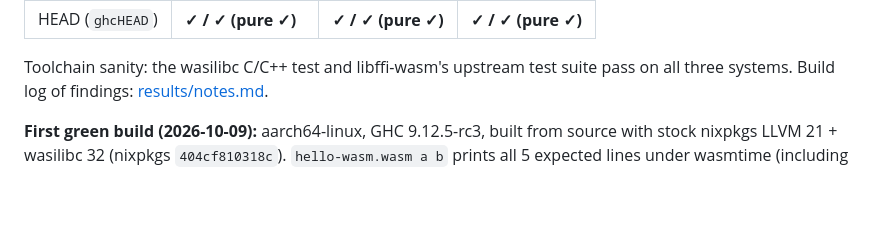
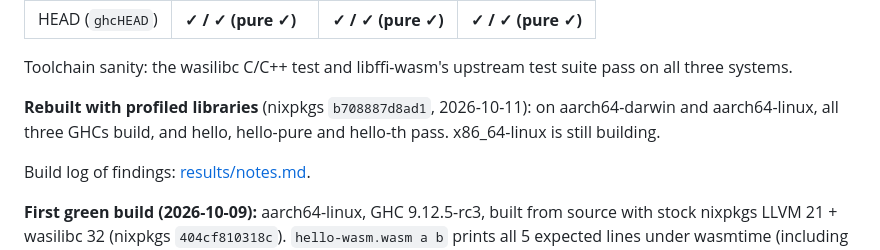
Before and after one commit to purefunsolutions/nix-ghc-wasm-flake, a Markdown page: STATUS.md, the part around the change. Rendered like a GitHub page; blank space fills up the shorter version.

Commit message:
docs: profiled wasm builds are green on aarch64-linux
Assisted-by: Claude Code (Claude Opus 5.5)
Signed-off-by: Mika Tammi <mikatammi@gmail.com>

```diff
--- a/STATUS.md
+++ b/STATUS.md
@@ -40,6 +40,11 @@ prints the expected 5 lines under wasmtime. Template Haskell (`hello-th`) is tra
 | HEAD (`ghcHEAD`) | **✓ / ✓ (pure ✓)** | **✓ / ✓ (pure ✓)** | **✓ / ✓ (pure ✓)** |
 
 Toolchain sanity: the wasilibc C/C++ test and libffi-wasm's upstream test suite pass on all three systems.
+
+**Rebuilt with profiled libraries** (nixpkgs `b708887d8ad1`, 2026-10-11): on aarch64-darwin and
+aarch64-linux, all three GHCs build, and hello, hello-pure and hello-th pass. x86_64-linux is still
+building.
+
 Build log of findings: [results/notes.md](results/notes.md).
 
 **First green build (2026-10-09):** aarch64-linux, GHC 9.12.5-rc3, built from source with stock
```
Also changed, not shown: docs/tooling.md (+2 -2 lines).
